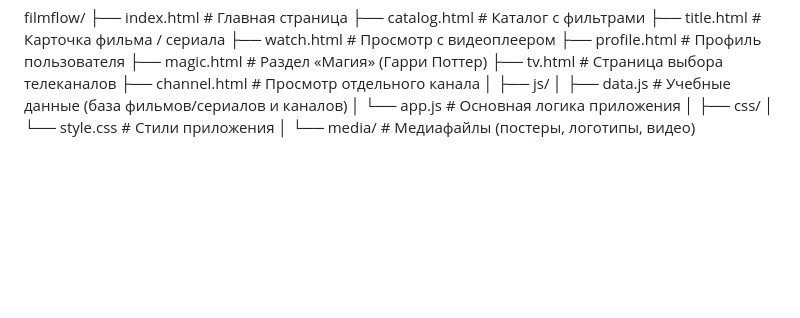
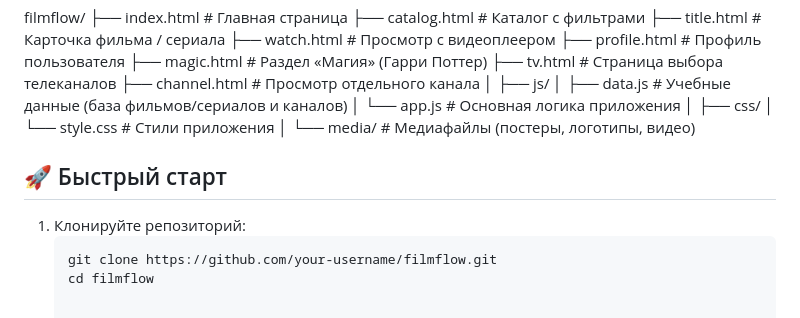
Before and after one commit to gsergej423/FilmFlow, a Markdown page: README.md, the part around the change. Rendered like a GitHub page; blank space fills up the shorter version.

````diff
--- a/README.md
+++ b/README.md
@@ -52,3 +52,10 @@ filmflow/
 │ └── style.css # Стили приложения
 │
 └── media/ # Медиафайлы (постеры, логотипы, видео)
+
+## 🚀 Быстрый старт
+
+1. Клонируйте репозиторий:
+   ```bash
+   git clone https://github.com/your-username/filmflow.git
+   cd filmflow
````
